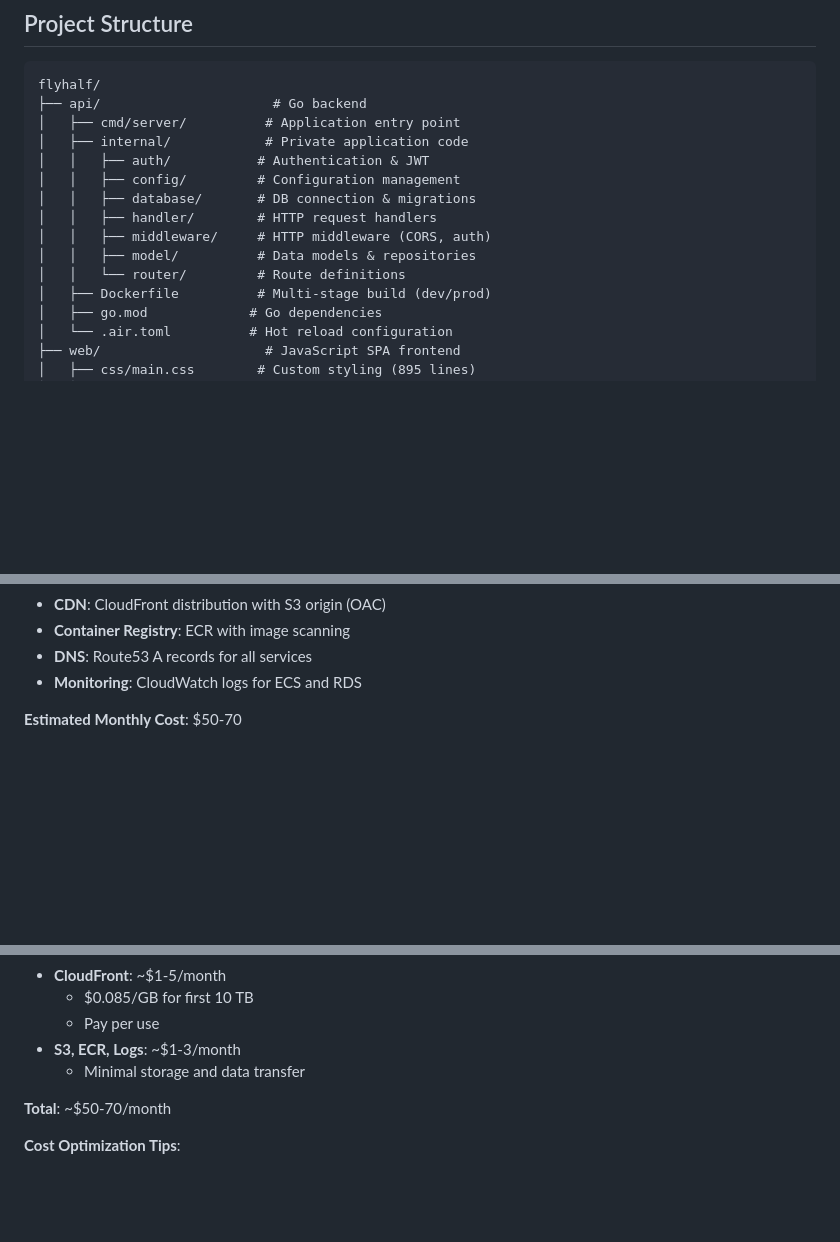
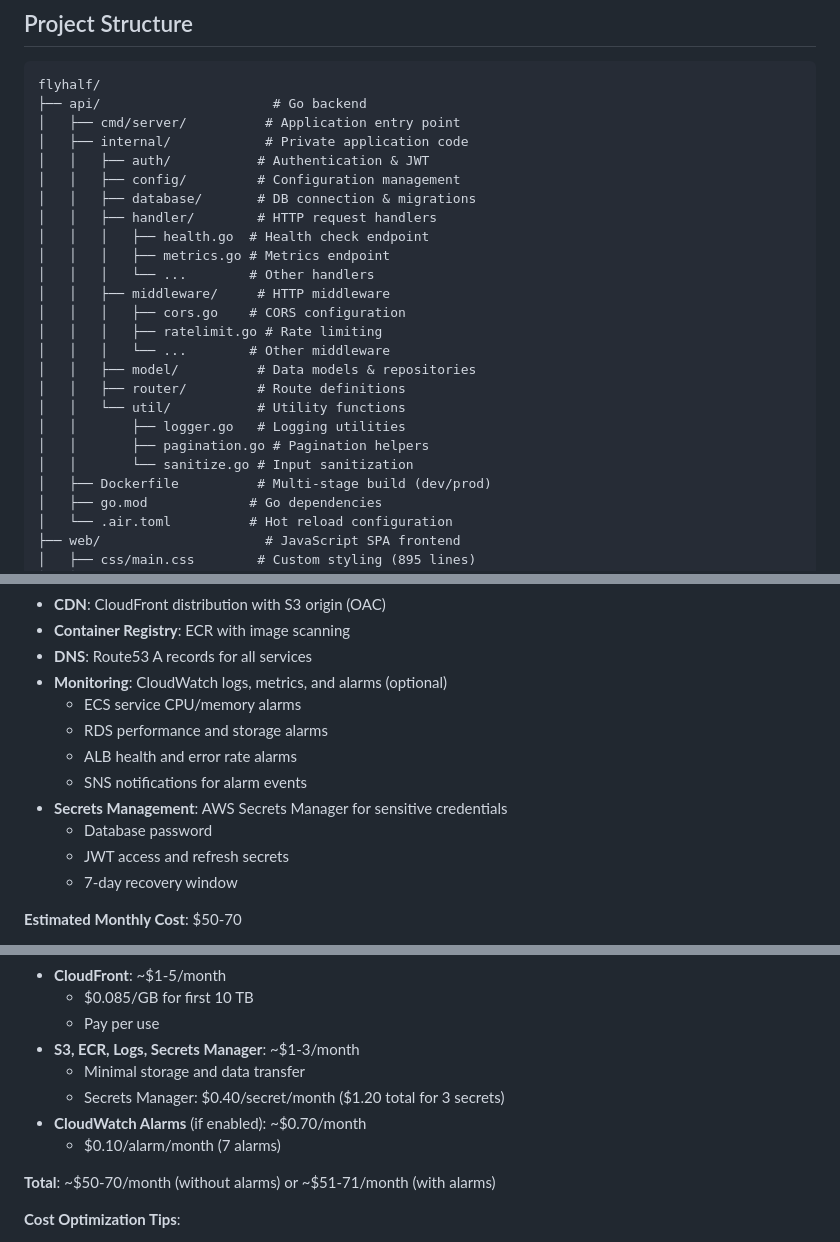
Before and after one commit to cfegela/flyhalf, a Markdown page: README.md, 3 parts joined by grey strips. Drawn GitHub-style; blank space fills up the shorter version.

```diff
--- a/README.md
+++ b/README.md
@@ -182,9 +193,19 @@ flyhalf/
 │   │   ├── config/         # Configuration management
 │   │   ├── database/       # DB connection & migrations
 │   │   ├── handler/        # HTTP request handlers
-│   │   ├── middleware/     # HTTP middleware (CORS, auth)
+│   │   │   ├── health.go  # Health check endpoint
+│   │   │   ├── metrics.go # Metrics endpoint
+│   │   │   └── ...        # Other handlers
+│   │   ├── middleware/     # HTTP middleware
+│   │   │   ├── cors.go    # CORS configuration
+│   │   │   ├── ratelimit.go # Rate limiting
+│   │   │   └── ...        # Other middleware
 │   │   ├── model/          # Data models & repositories
-│   │   └── router/         # Route definitions
+│   │   ├── router/         # Route definitions
+│   │   └── util/           # Utility functions
+│   │       ├── logger.go   # Logging utilities
+│   │       ├── pagination.go # Pagination helpers
+│   │       └── sanitize.go # Input sanitization
 │   ├── Dockerfile          # Multi-stage build (dev/prod)
 │   ├── go.mod             # Go dependencies
 │   └── .air.toml          # Hot reload configuration
@@ -815,7 +867,15 @@ The production deployment uses AWS services managed by Terraform:
 - **CDN**: CloudFront distribution with S3 origin (OAC)
 - **Container Registry**: ECR with image scanning
 - **DNS**: Route53 A records for all services
-- **Monitoring**: CloudWatch logs for ECS and RDS
+- **Monitoring**: CloudWatch logs, metrics, and alarms (optional)
+  - ECS service CPU/memory alarms
+  - RDS performance and storage alarms
+  - ALB health and error rate alarms
+  - SNS notifications for alarm events
+- **Secrets Management**: AWS Secrets Manager for sensitive credentials
+  - Database password
+  - JWT access and refresh secrets
+  - 7-day recovery window
 
 **Estimated Monthly Cost**: $50-70
 - NAT Gateway: ~$32/month (largest cost)
@@ -1360,10 +1522,13 @@ aws ce get-cost-and-usage \
 - **CloudFront**: ~$1-5/month
   - $0.085/GB for first 10 TB
   - Pay per use
-- **S3, ECR, Logs**: ~$1-3/month
+- **S3, ECR, Logs, Secrets Manager**: ~$1-3/month
   - Minimal storage and data transfer
-
-**Total**: ~$50-70/month
+  - Secrets Manager: $0.40/secret/month ($1.20 total for 3 secrets)
+- **CloudWatch Alarms** (if enabled): ~$0.70/month
+  - $0.10/alarm/month (7 alarms)
+
+**Total**: ~$50-70/month (without alarms) or ~$51-71/month (with alarms)
 
 **Cost Optimization Tips**:
 - Use VPC endpoints for ECR to eliminate NAT Gateway ($32/month savings, but adds ~$7/month for endpoints)
```
Also changed, not shown: other parts of README.md (+146 -2 lines).
